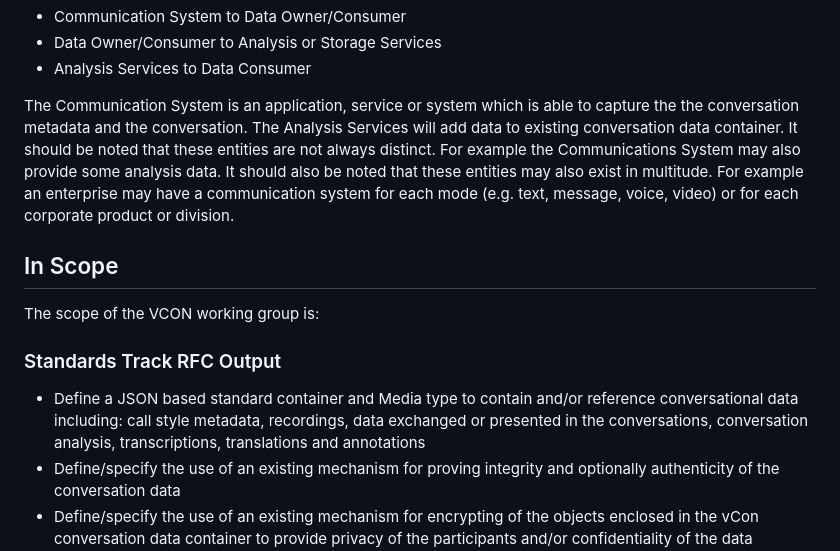
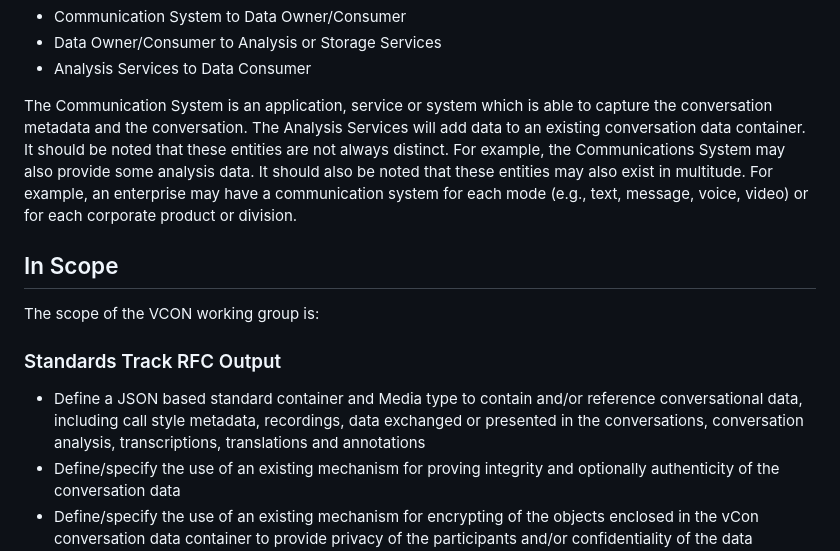
Before and after one commit to dgpetrie/draft-petrie-vcon, a Markdown page: vcon_charter.md, the part around one of its changes. GitHub-like rendering.

Commit message:
Typo and punctuation edits from George Conant

```diff
--- a/vcon_charter.md
+++ b/vcon_charter.md
@@ -17,12 +17,12 @@ The use of a standard for a conversation data container will focus on the follow
   * Data Owner/Consumer to Analysis or Storage Services
   * Analysis Services to Data Consumer
 
-The Communication System is an application, service or system which is able to capture the the conversation metadata and the conversation.
-The Analysis Services will add data to existing conversation data container.
+The Communication System is an application, service or system which is able to capture the conversation metadata and the conversation.
+The Analysis Services will add data to an existing conversation data container.
 It should be noted that these entities are not always distinct.
-For example the Communications System may also provide some analysis data.
+For example, the Communications System may also provide some analysis data.
 It should also be noted that these entities may also exist in multitude.
-For example an enterprise may have a communication system for each mode (e.g. text, message, voice, video) or for each corporate product or division.
+For example, an enterprise may have a communication system for each mode (e.g., text, message, voice, video) or for each corporate product or division.
 
 
 ## In Scope
@@ -31,7 +31,7 @@ The scope of the VCON working group is:
 
 ### Standards Track RFC Output
 
-  * Define a JSON based standard container and Media type to contain and/or reference conversational data including: call style metadata, recordings, data exchanged or presented in the conversations, conversation analysis, transcriptions, translations and annotations
+  * Define a JSON based standard container and Media type to contain and/or reference conversational data, including call style metadata, recordings, data exchanged or presented in the conversations, conversation analysis, transcriptions, translations and annotations
   * Define/specify the use of an existing mechanism for proving integrity and optionally authenticity of the conversation data
   * Define/specify the use of an existing mechanism for encrypting of the objects enclosed in the vCon conversation data container to provide privacy of the participants and/or confidentiality of the data independent of transport such that some parts of the vCon may be disclosed to different parties
   * Determine if there is need for defining media types and standard containers for some small set of analysis, annotation or transcription data
```
Also changed, not shown: other parts of vcon_charter.md (+1 -1 lines).
